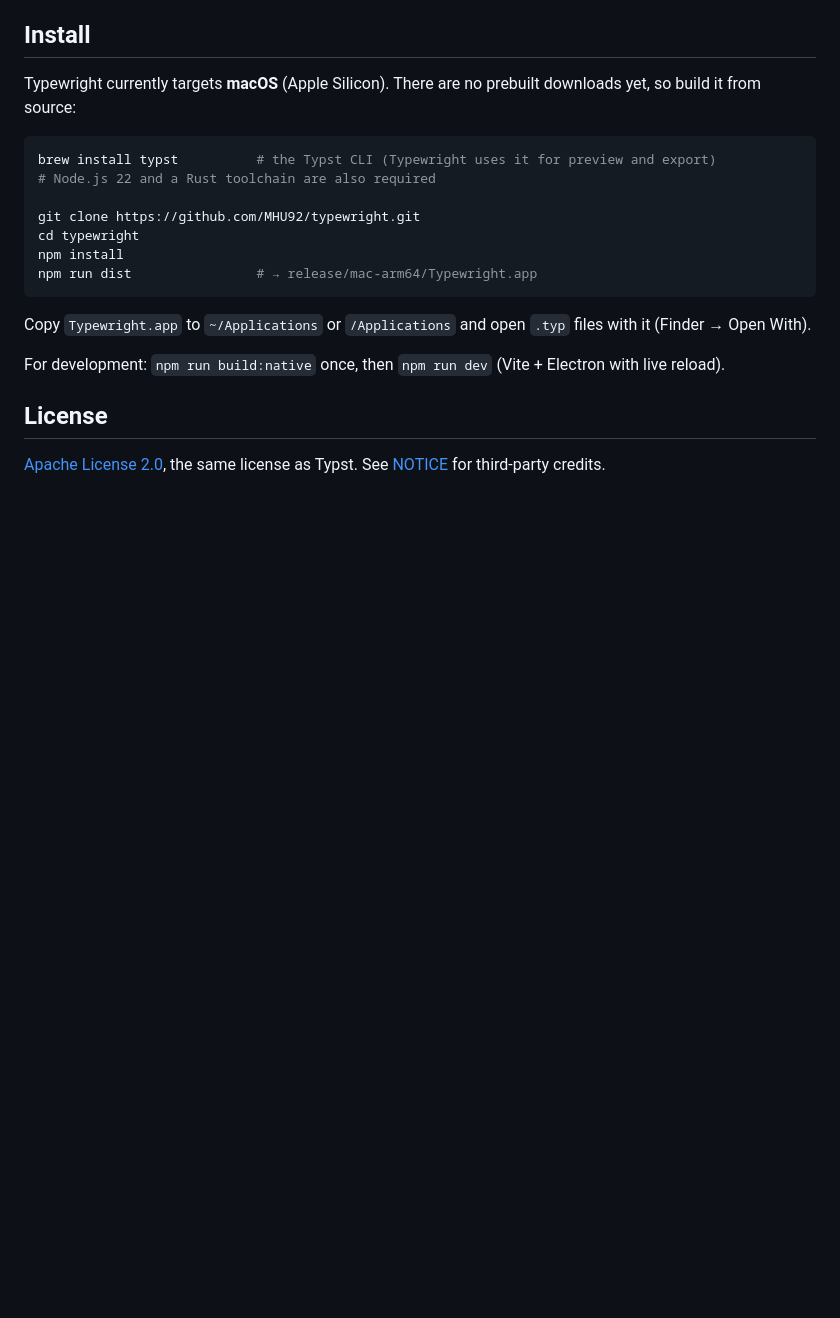
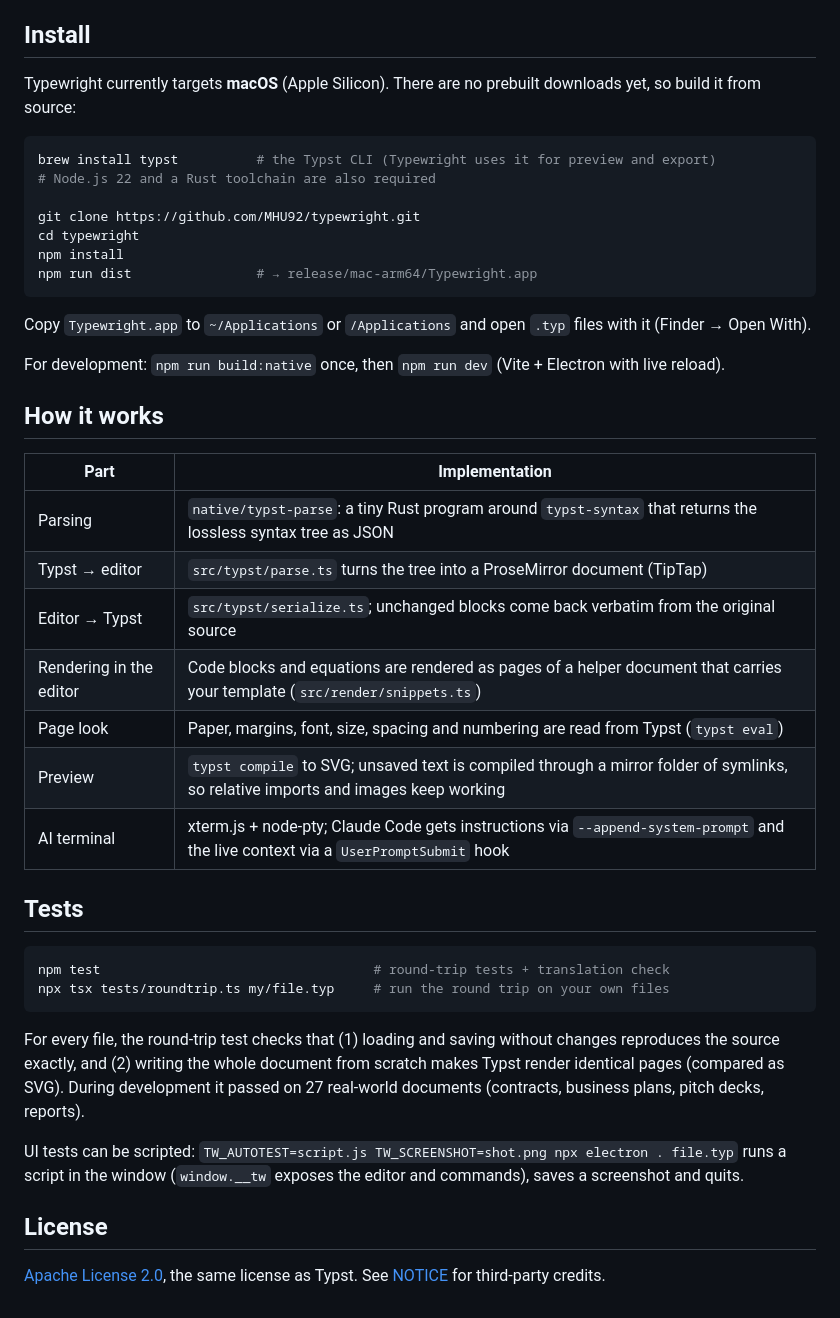
Before and after one commit to MHU92/typewright, a Markdown page: README.md, the part around the change. GitHub-like rendering; blank space fills up the shorter version.

Commit message:
README: how it works and tests

````diff
--- a/README.md
+++ b/README.md
@@ -51,6 +51,29 @@ Copy `Typewright.app` to `~/Applications` or `/Applications` and open `.typ` fil
 
 For development: `npm run build:native` once, then `npm run dev` (Vite + Electron with live reload).
 
+## How it works
+
+| Part | Implementation |
+| --- | --- |
+| Parsing | `native/typst-parse`: a tiny Rust program around `typst-syntax` that returns the lossless syntax tree as JSON |
+| Typst → editor | `src/typst/parse.ts` turns the tree into a ProseMirror document (TipTap) |
+| Editor → Typst | `src/typst/serialize.ts`; unchanged blocks come back verbatim from the original source |
+| Rendering in the editor | Code blocks and equations are rendered as pages of a helper document that carries your template (`src/render/snippets.ts`) |
+| Page look | Paper, margins, font, size, spacing and numbering are read from Typst (`typst eval`) |
+| Preview | `typst compile` to SVG; unsaved text is compiled through a mirror folder of symlinks, so relative imports and images keep working |
+| AI terminal | xterm.js + node-pty; Claude Code gets instructions via `--append-system-prompt` and the live context via a `UserPromptSubmit` hook |
+
+## Tests
+
+```sh
+npm test                                   # round-trip tests + translation check
+npx tsx tests/roundtrip.ts my/file.typ     # run the round trip on your own files
+```
+
+For every file, the round-trip test checks that (1) loading and saving without changes reproduces the source exactly, and (2) writing the whole document from scratch makes Typst render identical pages (compared as SVG). During development it passed on 27 real-world documents (contracts, business plans, pitch decks, reports).
+
+UI tests can be scripted: `TW_AUTOTEST=script.js TW_SCREENSHOT=shot.png npx electron . file.typ` runs a script in the window (`window.__tw` exposes the editor and commands), saves a screenshot and quits.
+
 ## License
 
 [Apache License 2.0](LICENSE), the same license as Typst. See [NOTICE](NOTICE) for third-party credits.
````
